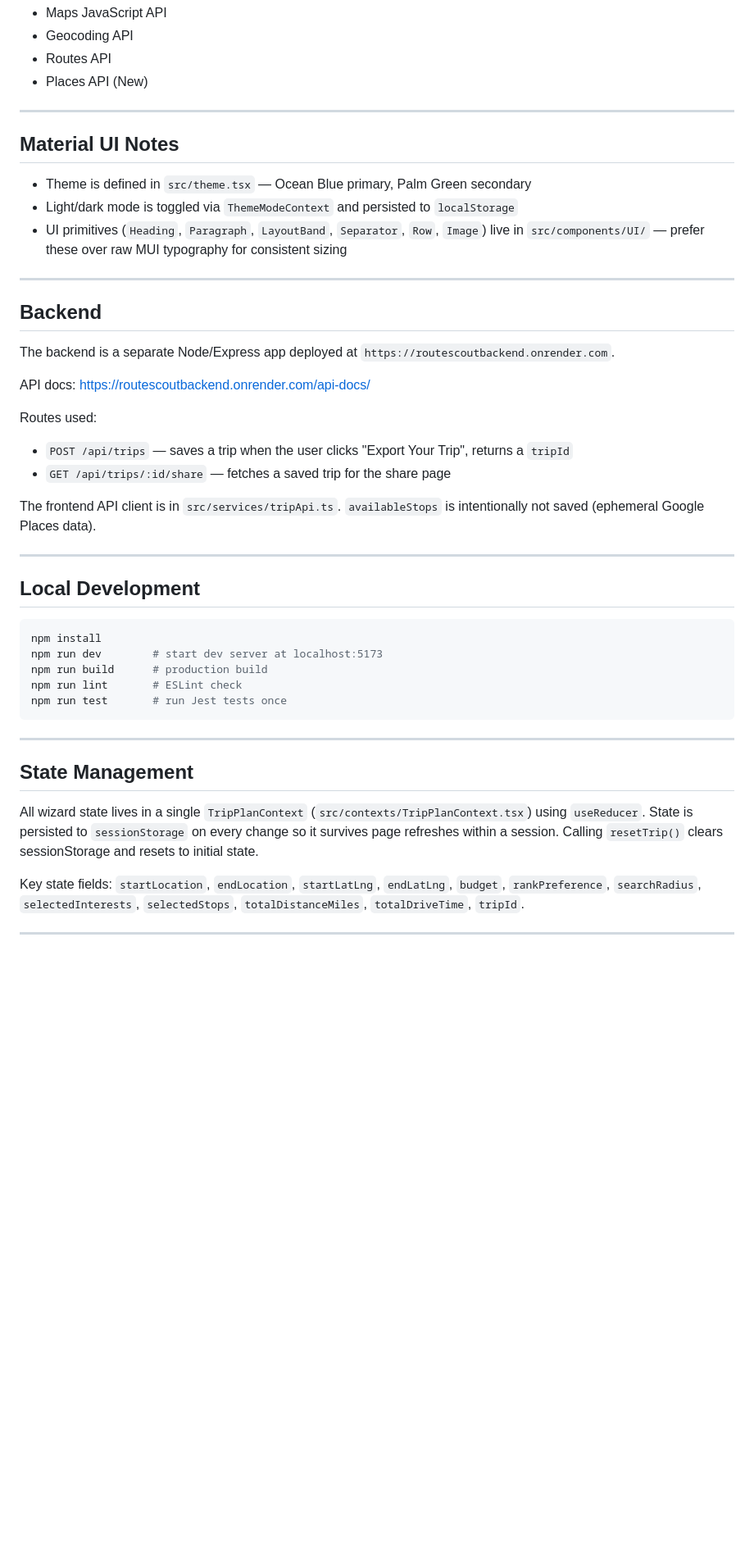
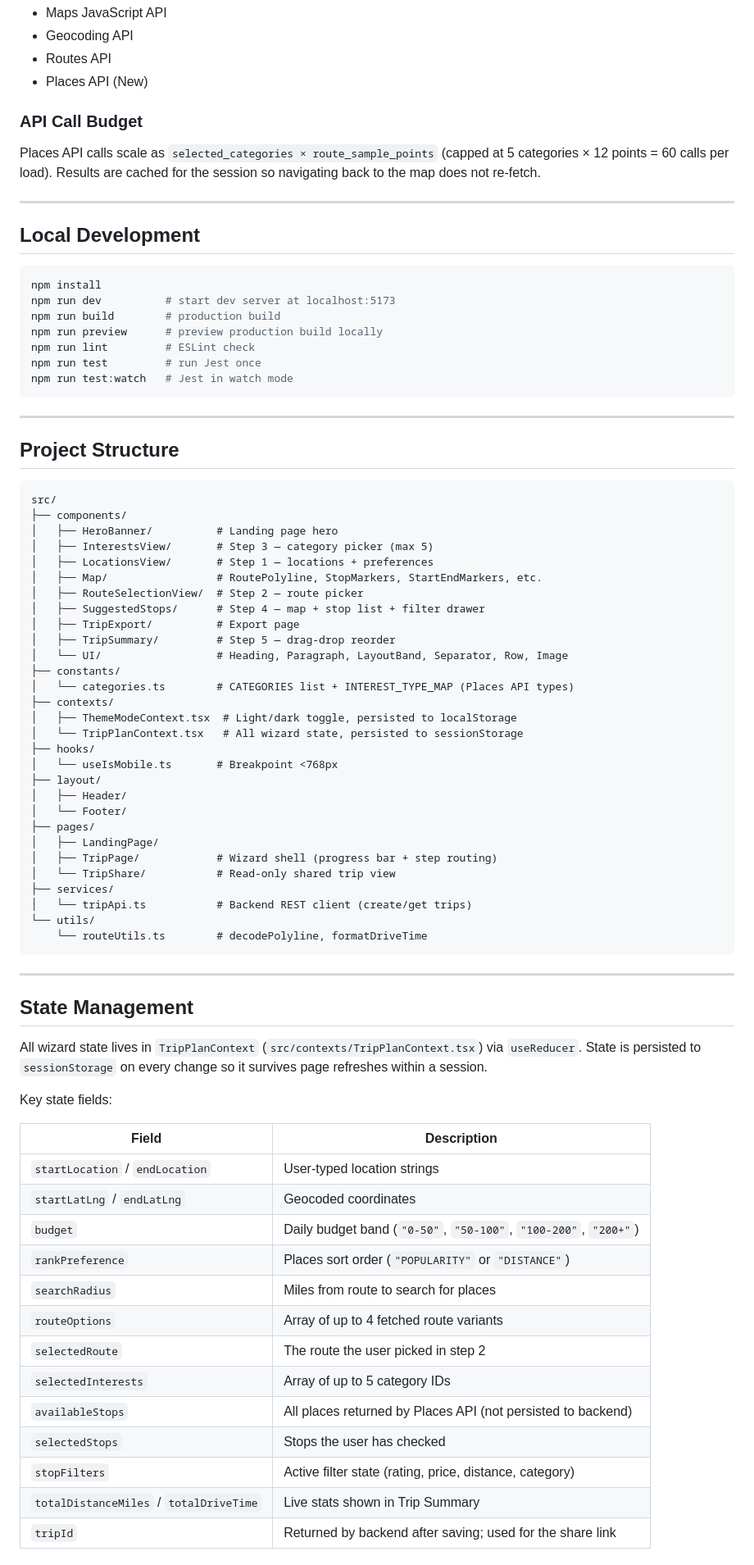
Before and after one commit to mdowns1999/RouteScout, a Markdown page: README.md, the part around one of its changes. Shown at 82% size. Drawn GitHub-style; blank space fills up the shorter version.

````diff
--- a/README.md
+++ b/README.md
@@ -57,27 +63,9 @@ The key needs these APIs enabled in Google Cloud Console:
 - Routes API
 - Places API (New)
 
----
+### API Call Budget
 
-## Material UI Notes
-
-- Theme is defined in `src/theme.tsx` — Ocean Blue primary, Palm Green secondary
-- Light/dark mode is toggled via `ThemeModeContext` and persisted to `localStorage`
-- UI primitives (`Heading`, `Paragraph`, `LayoutBand`, `Separator`, `Row`, `Image`) live in `src/components/UI/` — prefer these over raw MUI typography for consistent sizing
-
----
-
-## Backend
-
-The backend is a separate Node/Express app deployed at `https://routescoutbackend.onrender.com`.
-
-API docs: https://routescoutbackend.onrender.com/api-docs/
-
-Routes used:
-- `POST /api/trips` — saves a trip when the user clicks "Export Your Trip", returns a `tripId`
-- `GET /api/trips/:id/share` — fetches a saved trip for the share page
-
-The frontend API client is in `src/services/tripApi.ts`. `availableStops` is intentionally not saved (ephemeral Google Places data).
+Places API calls scale as `selected_categories × route_sample_points` (capped at 5 categories × 12 points = 60 calls per load). Results are cached for the session so navigating back to the map does not re-fetch.
 
 ---
 
@@ -85,16 +73,71 @@ The frontend API client is in `src/services/tripApi.ts`. `availableStops` is int
 
 ```bash
 npm install
-npm run dev        # start dev server at localhost:5173
-npm run build      # production build
-npm run lint       # ESLint check
-npm run test       # run Jest tests once
+npm run dev          # start dev server at localhost:5173
+npm run build        # production build
+npm run preview      # preview production build locally
+npm run lint         # ESLint check
+npm run test         # run Jest once
+npm run test:watch   # Jest in watch mode
+```
+
+---
+
+## Project Structure
+
+```
+src/
+├── components/
+│   ├── HeroBanner/          # Landing page hero
+│   ├── InterestsView/       # Step 3 — category picker (max 5)
+│   ├── LocationsView/       # Step 1 — locations + preferences
+│   ├── Map/                 # RoutePolyline, StopMarkers, StartEndMarkers, etc.
+│   ├── RouteSelectionView/  # Step 2 — route picker
+│   ├── SuggestedStops/      # Step 4 — map + stop list + filter drawer
+│   ├── TripExport/          # Export page
+│   ├── TripSummary/         # Step 5 — drag-drop reorder
+│   └── UI/                  # Heading, Paragraph, LayoutBand, Separator, Row, Image
+├── constants/
+│   └── categories.ts        # CATEGORIES list + INTEREST_TYPE_MAP (Places API types)
+├── contexts/
+│   ├── ThemeModeContext.tsx  # Light/dark toggle, persisted to localStorage
+│   └── TripPlanContext.tsx   # All wizard state, persisted to sessionStorage
+├── hooks/
+│   └── useIsMobile.ts       # Breakpoint <768px
+├── layout/
+│   ├── Header/
+│   └── Footer/
+├── pages/
+│   ├── LandingPage/
+│   ├── TripPage/            # Wizard shell (progress bar + step routing)
+│   └── TripShare/           # Read-only shared trip view
+├── services/
+│   └── tripApi.ts           # Backend REST client (create/get trips)
+└── utils/
+    └── routeUtils.ts        # decodePolyline, formatDriveTime
 ```
 
 ---
 
 ## State Management
 
-All wizard state lives in a single `TripPlanContext` (`src/contexts/TripPlanContext.tsx`) using `useReducer`. State is persisted to `sessionStorage` on every change so it survives page refreshes within a session. Calling `resetTrip()` clears sessionStorage and resets to initial state.
+All wizard state lives in `TripPlanContext` (`src/contexts/TripPlanContext.tsx`) via `useReducer`. State is persisted to `sessionStorage` on every change so it survives page refreshes within a session.
 
-Key state fields: `startLocation`, `endLocation`, `startLatLng`, `endLatLng`, `budget`, `rankPreference`, `searchRadius`, `selectedInterests`, `selectedStops`, `totalDistanceMiles`, `totalDriveTime`, `tripId`.
+Key state fields:
+
+| Field | Description |
+|-------|-------------|
+| `startLocation` / `endLocation` | User-typed location strings |
+| `startLatLng` / `endLatLng` | Geocoded coordinates |
+| `budget` | Daily budget band (`"0-50"`, `"50-100"`, `"100-200"`, `"200+"`) |
+| `rankPreference` | Places sort order (`"POPULARITY"` or `"DISTANCE"`) |
+| `searchRadius` | Miles from route to search for places |
+| `routeOptions` | Array of up to 4 fetched route variants |
+| `selectedRoute` | The route the user picked in step 2 |
+| `selectedInterests` | Array of up to 5 category IDs |
+| `availableStops` | All places returned by Places API (not persisted to backend) |
+| `selectedStops` | Stops the user has checked |
+| `stopFilters` | Active filter state (rating, price, distance, category) |
+| `totalDistanceMiles` / `totalDriveTime` | Live stats shown in Trip Summary |
+| `tripId` | Returned by backend after saving; used for the share link |
+
````
Also changed, not shown: other parts of README.md (+51 -18 lines).
